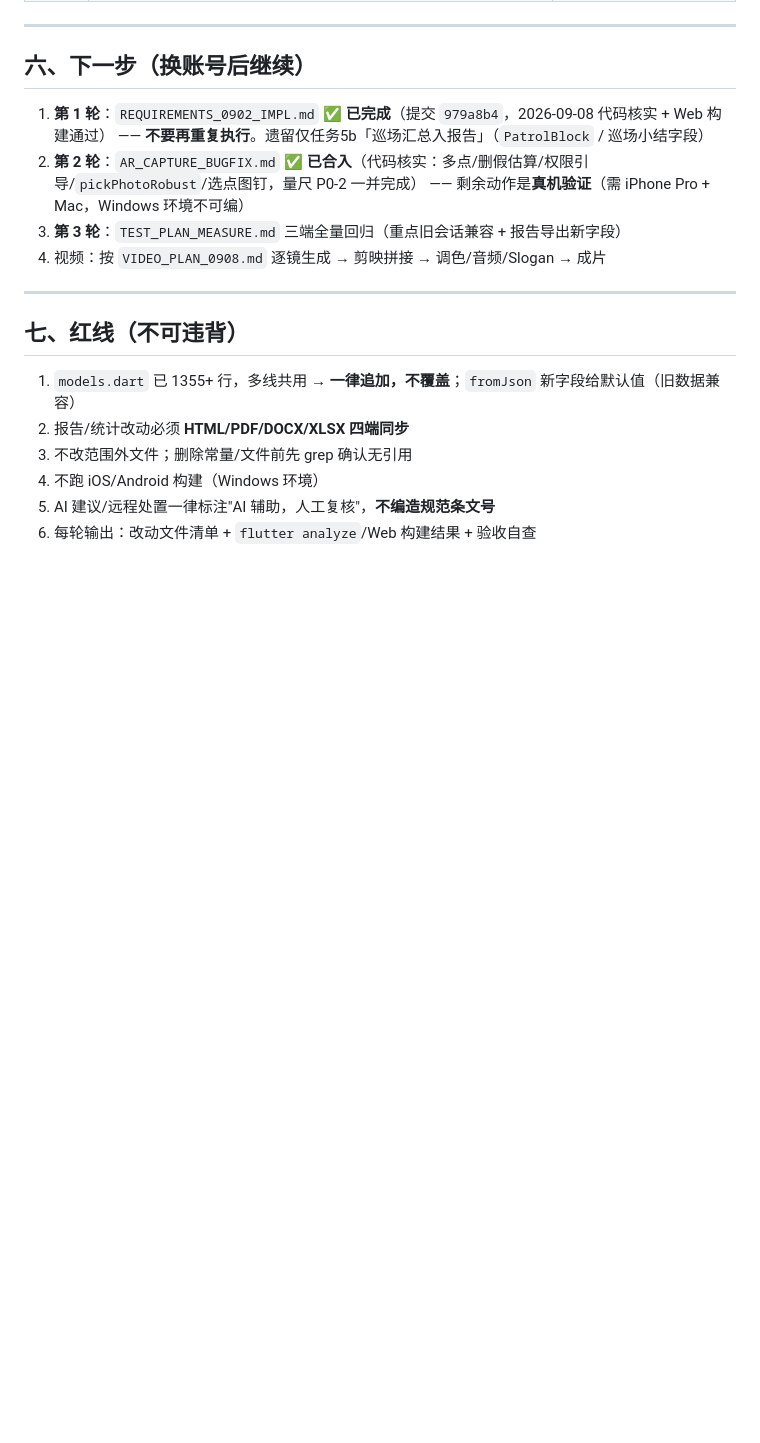
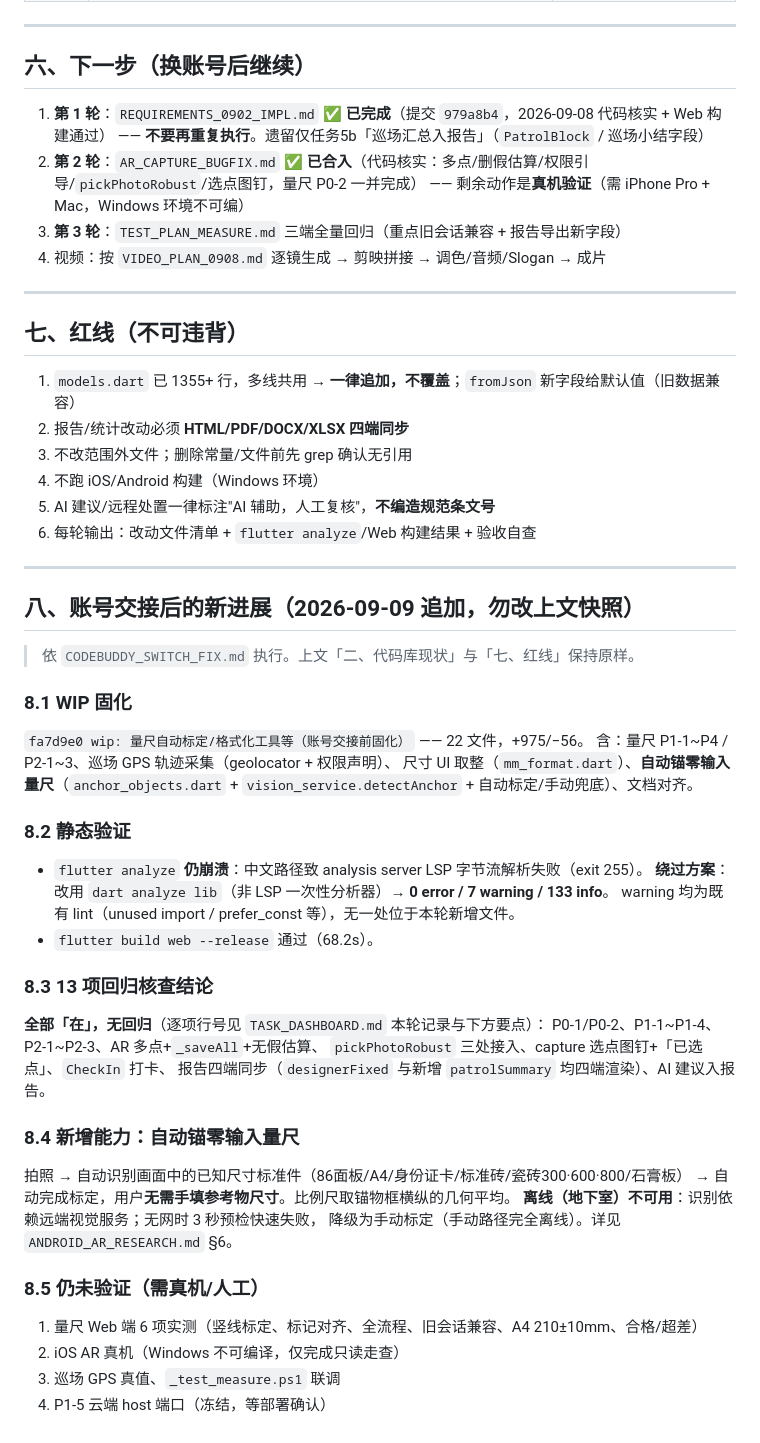
Before and after one commit to linxinquan/site-patrol, a Markdown page: ARCHIVE_2026-09-08.md, the part around the change. Drawn GitHub-style; blank space fills up the shorter version.

Commit message:
fix: 账号交接核查与回归（WIP固化/核查表/Web回归）

```diff
--- a/ARCHIVE_2026-09-08.md
+++ b/ARCHIVE_2026-09-08.md
@@ -122,3 +122,39 @@ bf6083a fix(cad): 修复天正图纸本地转换失败与底图加载失败
 4. 不跑 iOS/Android 构建（Windows 环境）
 5. AI 建议/远程处置一律标注"AI 辅助，人工复核"，**不编造规范条文号**
 6. 每轮输出：改动文件清单 + `flutter analyze`/Web 构建结果 + 验收自查
+
+---
+
+## 八、账号交接后的新进展（2026-09-09 追加，勿改上文快照）
+
+> 依 `CODEBUDDY_SWITCH_FIX.md` 执行。上文「二、代码库现状」与「七、红线」保持原样。
+
+### 8.1 WIP 固化
+`fa7d9e0 wip: 量尺自动标定/格式化工具等（账号交接前固化）` —— 22 文件，+975/−56。
+含：量尺 P1-1~P4 / P2-1~3、巡场 GPS 轨迹采集（geolocator + 权限声明）、
+尺寸 UI 取整（`mm_format.dart`）、**自动锚零输入量尺**（`anchor_objects.dart` +
+`vision_service.detectAnchor` + 自动标定/手动兜底）、文档对齐。
+
+### 8.2 静态验证
+- `flutter analyze` **仍崩溃**：中文路径致 analysis server LSP 字节流解析失败（exit 255）。
+  **绕过方案**：改用 `dart analyze lib`（非 LSP 一次性分析器）→ **0 error / 7 warning / 133 info**。
+  warning 均为既有 lint（unused import / prefer_const 等），无一处位于本轮新增文件。
+- `flutter build web --release` 通过（68.2s）。
+
+### 8.3 13 项回归核查结论
+**全部「在」，无回归**（逐项行号见 `TASK_DASHBOARD.md` 本轮记录与下方要点）：
+P0-1/P0-2、P1-1~P1-4、P2-1~P2-3、AR 多点+`_saveAll`+无假估算、
+`pickPhotoRobust` 三处接入、capture 选点图钉+「已选点」、`CheckIn` 打卡、
+报告四端同步（`designerFixed` 与新增 `patrolSummary` 均四端渲染）、AI 建议入报告。
+
+### 8.4 新增能力：自动锚零输入量尺
+拍照 → 自动识别画面中的已知尺寸标准件（86面板/A4/身份证卡/标准砖/瓷砖300·600·800/石膏板）
+→ 自动完成标定，用户**无需手填参考物尺寸**。比例尺取锚物框横纵的几何平均。
+**离线（地下室）不可用**：识别依赖远端视觉服务；无网时 3 秒预检快速失败，
+降级为手动标定（手动路径完全离线）。详见 `ANDROID_AR_RESEARCH.md` §6。
+
+### 8.5 仍未验证（需真机/人工）
+1. 量尺 Web 端 6 项实测（竖线标定、标记对齐、全流程、旧会话兼容、A4 210±10mm、合格/超差）
+2. iOS AR 真机（Windows 不可编译，仅完成只读走查）
+3. 巡场 GPS 真值、`_test_measure.ps1` 联调
+4. P1-5 云端 host 端口（冻结，等部署确认）
```
Also changed, not shown: TASK_DASHBOARD.md (+1 -0 lines).
